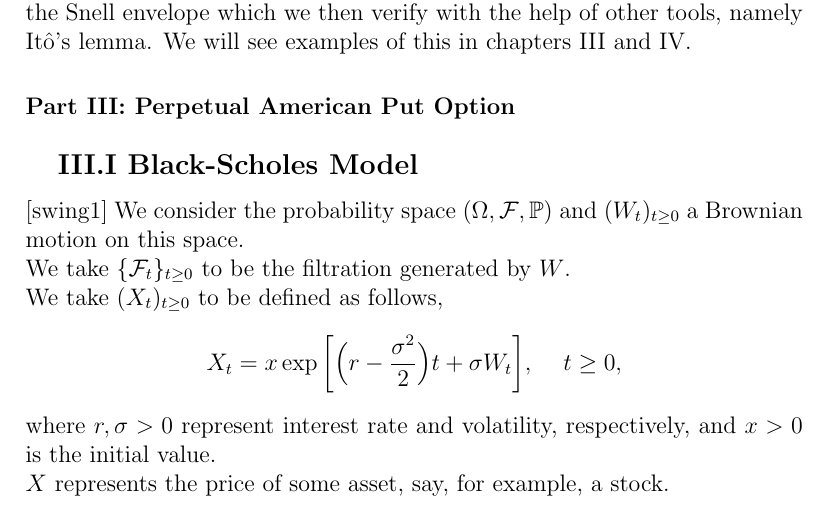
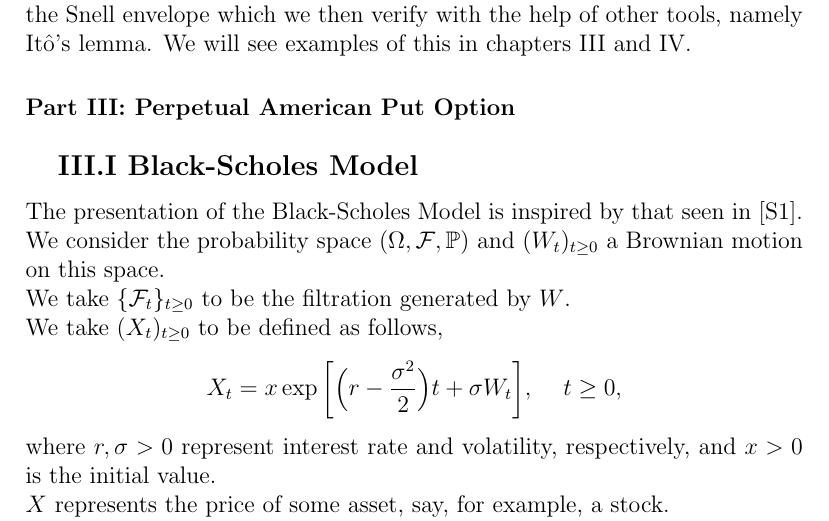
Before and after one commit to MaxFeldman1/Optimal-Stopping-1D-Free-Boundary-Applications, a LaTeX thesis (ThesisOutline.tex): part of page 21 of 36, cut so that both start at the same text. Compiled offline with pdfLaTeX.

Commit message:
add comments about reference source

```diff
--- a/ThesisOutline.tex
+++ b/ThesisOutline.tex
@@ -870,7 +870,8 @@ We will see examples of this in chapters III and IV.
 
 \section*{Part III: Perpetual American Put Option}\label{sec:part3}
 
-\subsection*{\quad III.I Black-Scholes Model}\label{sec:III.I} [swing1]
+\subsection*{\quad III.I Black-Scholes Model}\label{sec:III.I}
+The presentation of the Black-Scholes Model is inspired by that seen in [S1]. \\
 We consider the probability space $\PS$ and $(W_t)_{t \geq 0}$ a Brownian motion on this space. \\
 We take $\cFi$ to be the filtration generated by $W$. \\
 We take $(X_t)_{t \geq 0}$ to be defined as follows,
```
Also changed, not shown: ThesisOutline.tex (12 more changed lines), 1 other file.
